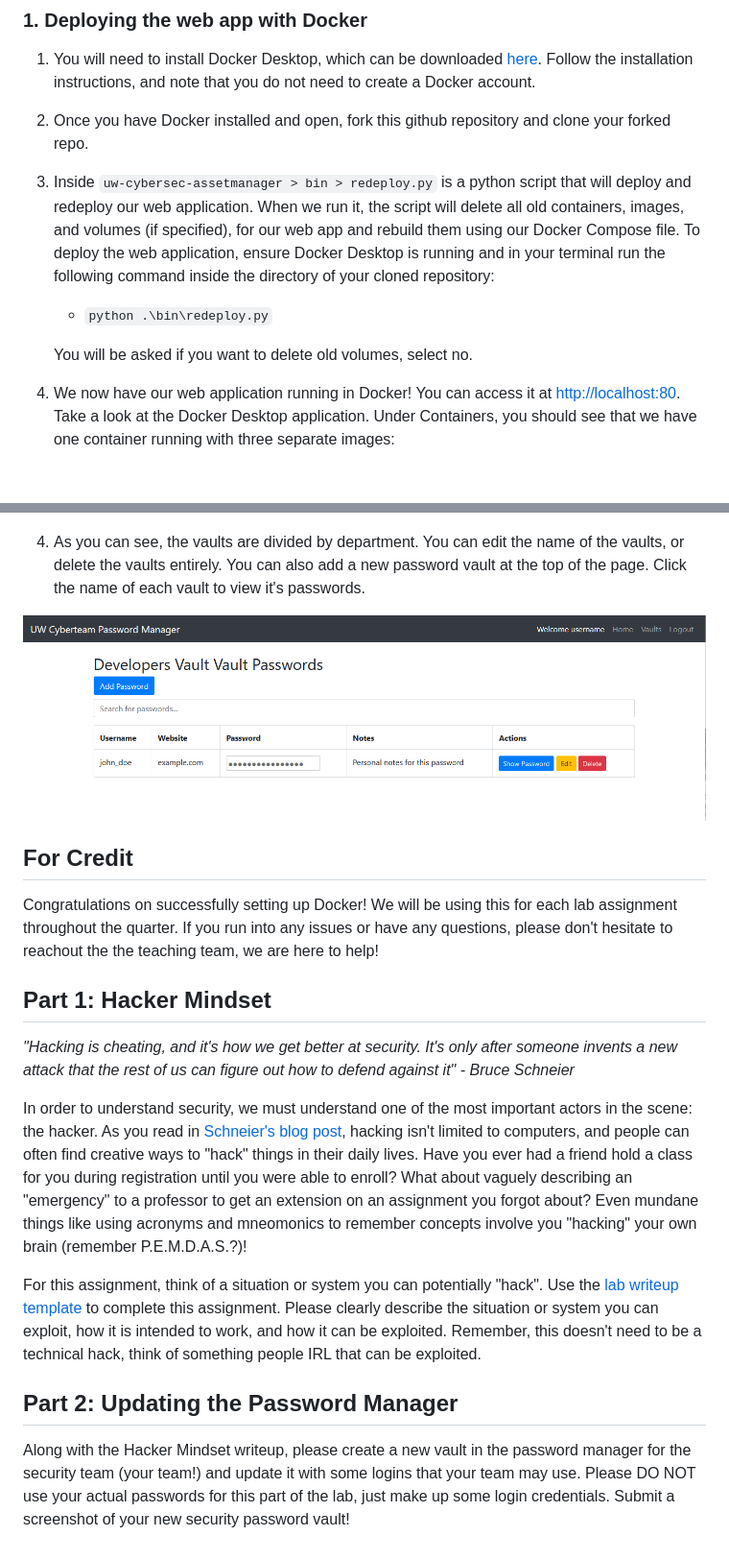
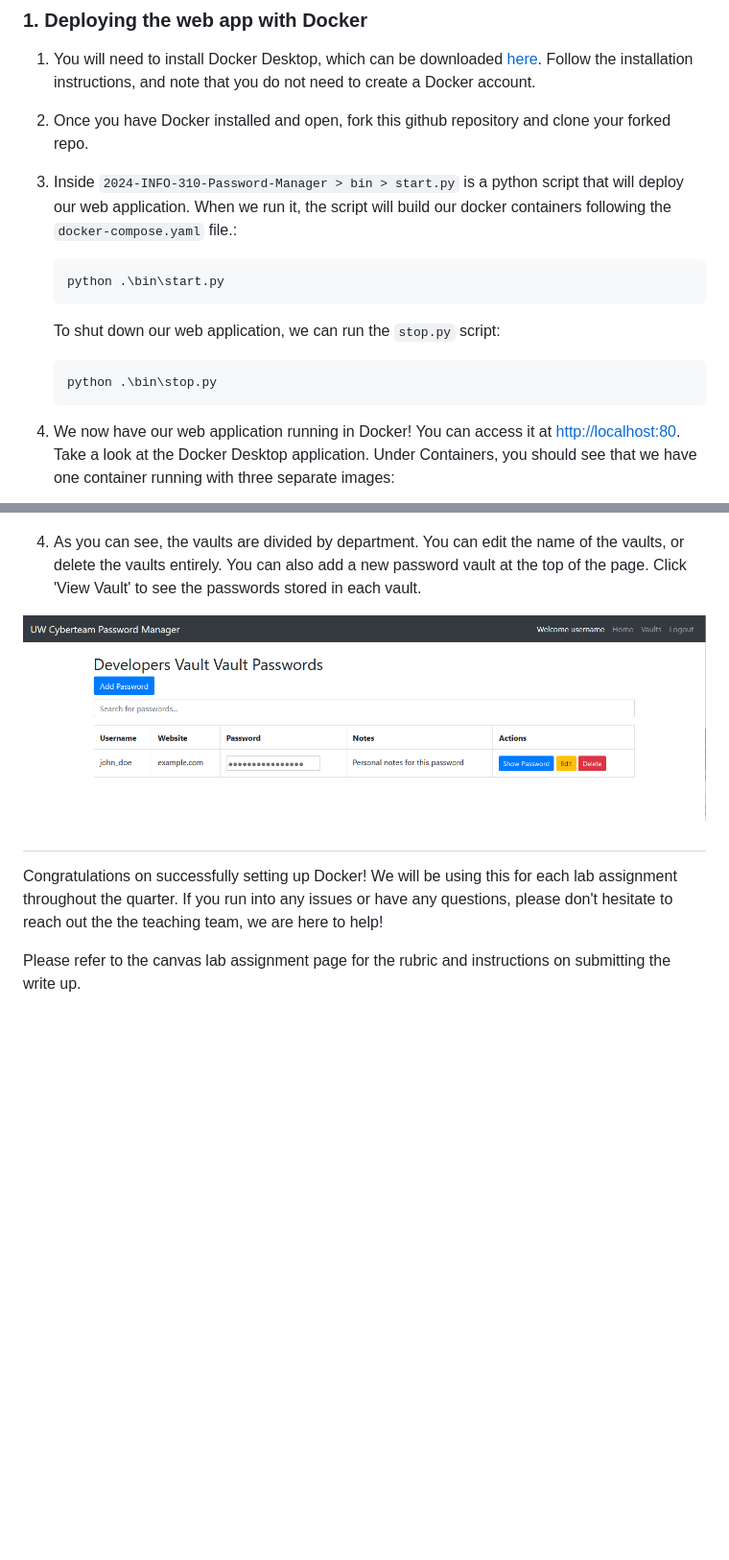
Before and after one commit to raconcop/2024-INFO-310-Password-Manager, a Markdown page: README.md, 2 parts joined by grey strips. Shown at 96% size. Rendered like a GitHub page; blank space fills up the shorter version.

Commit message:
Updating README.md with last minute changes

````diff
--- a/README.md
+++ b/README.md
@@ -19,10 +19,16 @@ This web application runs in Docker. Docker is a platform for developing and dep
 
 2. Once you have Docker installed and open, fork this github repository and clone your forked repo.
 
-3. Inside `uw-cybersec-assetmanager > bin > redeploy.py` is a python script that will deploy and redeploy our web application. When we run it, the script will delete all old containers, images, and volumes (if specified), for our web app and rebuild them using our Docker Compose file. To deploy the web application, ensure Docker Desktop is running and in your terminal run the following command inside the directory of your cloned repository:
-    - `python .\bin\redeploy.py`
+3. Inside `2024-INFO-310-Password-Manager > bin > start.py` is a python script that will deploy our web application. When we run it, the script will build our docker containers following the `docker-compose.yaml` file.:
+    ```
+    python .\bin\start.py
+    ```
 
-    You will be asked if you want to delete old volumes, select no.
+    To shut down our web application, we can run the `stop.py` script:
+
+    ```
+    python .\bin\stop.py
+    ```
 
 4. We now have our web application running in Docker! You can access it at [http://localhost:80](http://localhost:80). Take a look at the Docker Desktop application. Under Containers, you should see that we have one container running with three separate images:
 
@@ -54,22 +60,12 @@ password: password!
 
 ![Password Vaults](/lab-writeup-imgs/password_vaults.png)
 
-4. As you can see, the vaults are divided by department. You can edit the name of the vaults, or delete the vaults entirely. You can also add a new password vault at the top of the page. Click the name of each vault to view it's passwords.
+4. As you can see, the vaults are divided by department. You can edit the name of the vaults, or delete the vaults entirely. You can also add a new password vault at the top of the page. Click 'View Vault' to see the passwords stored in each vault.
 
 ![Developer's Vault](/lab-writeup-imgs/developers_vault.png)
 
 
-## For Credit
-Congratulations on successfully setting up Docker! We will be using this for each lab assignment throughout the quarter. If you run into any issues or have any questions, please don't hesitate to reachout the the teaching team, we are here to help!
+##
+Congratulations on successfully setting up Docker! We will be using this for each lab assignment throughout the quarter. If you run into any issues or have any questions, please don't hesitate to reach out the the teaching team, we are here to help!
 
-## Part 1: Hacker Mindset
-
-*"Hacking is cheating, and it's how we get better at security. It's only after someone invents a new attack that the rest of us can figure out how to defend against it" - Bruce Schneier*
-
-In order to understand security, we must understand one of the most important actors in the scene: the hacker. As you read in [Schneier's blog post](https://www.schneier.com/blog/archives/2006/09/what_is_a_hacke.html), hacking isn't limited to computers, and people can often find creative ways to "hack" things in their daily lives. Have you ever had a friend hold a class for you during registration until you were able to enroll? What about vaguely describing an "emergency" to a professor to get an extension on an assignment you forgot about? Even mundane things like using acronyms and mneomonics to remember concepts involve you "hacking" your own brain (remember P.E.M.D.A.S.?)!
-
-For this assignment, think of a situation or system you can potentially "hack". Use the [lab writeup template](/lab-writeup-imgs/info310-lab-template.docx) to complete this assignment. Please clearly describe the situation or system you can exploit, how it is intended to work, and how it can be exploited. Remember, this doesn't need to be a technical hack, think of something people IRL that can be exploited.
-
-## Part 2: Updating the Password Manager
-
-Along with the Hacker Mindset writeup, please create a new vault in the password manager for the security team (your team!) and update it with some logins that your team may use. Please DO NOT use your actual passwords for this part of the lab, just make up some login credentials. Submit a screenshot of your new security password vault!
+Please refer to the canvas lab assignment page for the rubric and instructions on submitting the write up.
````
